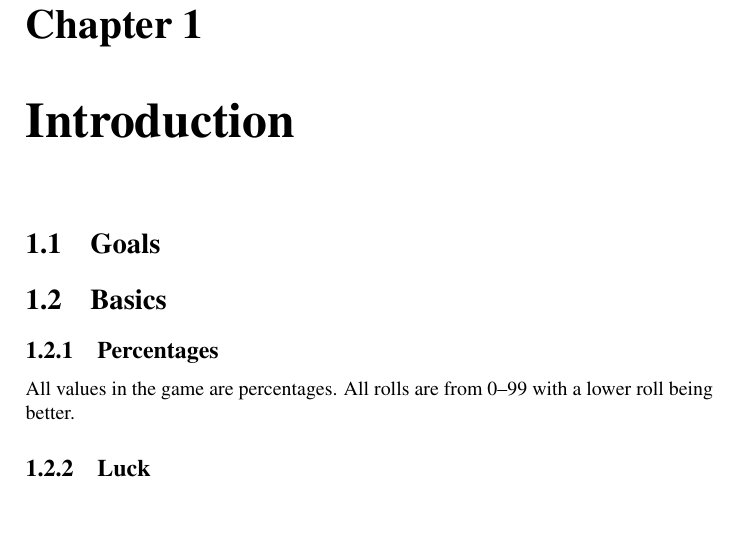
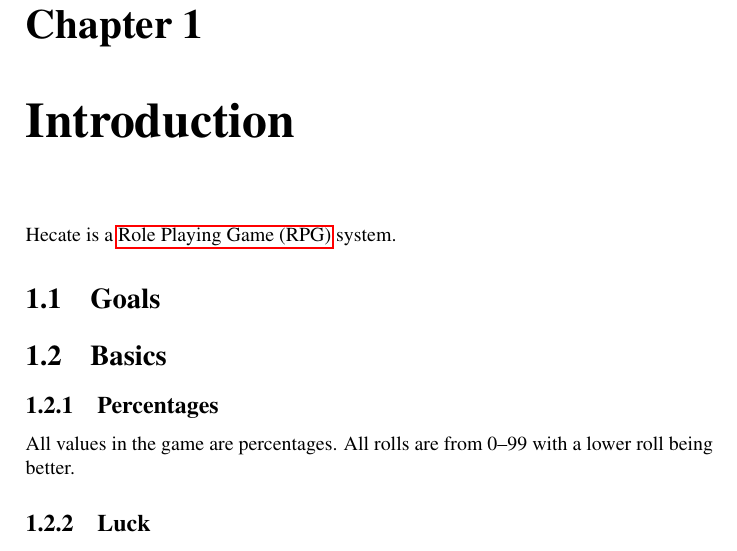
Before and after one commit to AelMalinka/Hecate, a LaTeX book (doc/main.tex, which reads doc/Introduction.tex): part of page 5 of 14, cut so that both start at the same text, the shorter picture padded with empty space. Compiled offline with pdfLaTeX.

Commit message:
reference RPG early

```diff
--- a/doc/Introduction.tex
+++ b/doc/Introduction.tex
@@ -3,6 +3,7 @@
 % Introduction.tex - introduction chapter
 
 \chapter{Introduction}
+Hecate is a \gls{RPG} system.
 
 \section{Goals}
 \section{Basics}
```
